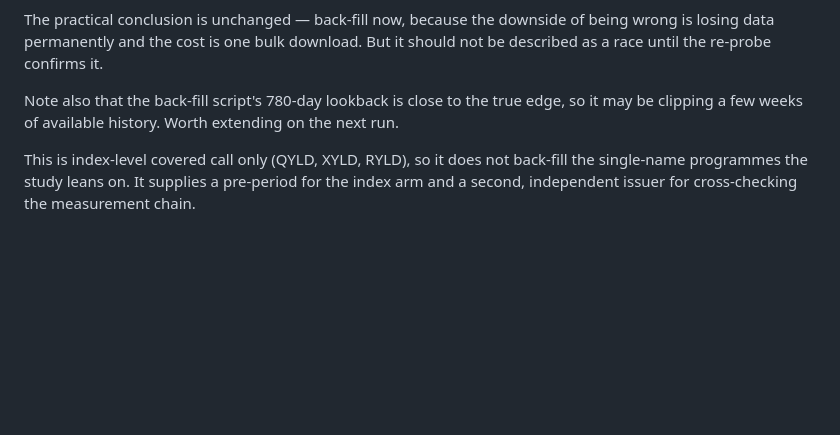
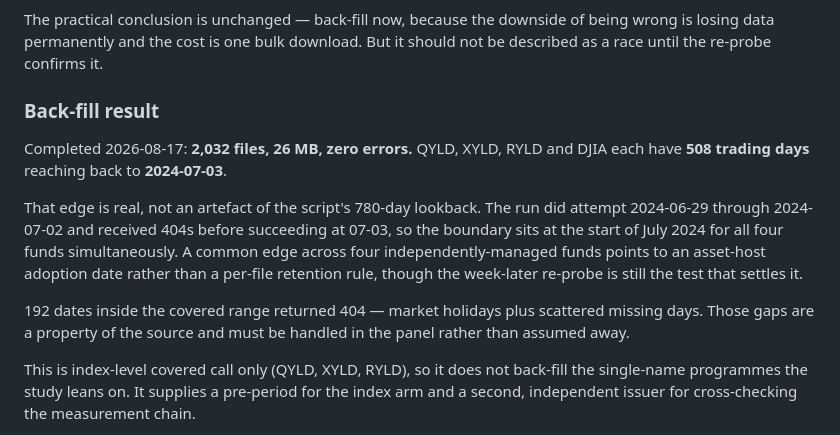
Before and after one commit to ITheClixs/known-flow-alpha, a Markdown page: docs/ISSUER_ENDPOINTS.md, the part around the change. Drawn GitHub-style; blank space fills up the shorter version.

Commit message:
docs: record completed Global X backfill, edge confirmed at 2024-07-03
2,032 files across QYLD, XYLD, RYLD and DJIA, 508 trading days each, zero
errors.

The 2024-07-03 boundary is genuine rather than a lookback artefact: the run
attempted the four preceding trading days and received 404s. All four funds
share the same edge, which points to an asset-host adoption date rather than
a per-file retention rule, weakening the expiry concern further. The
week-later re-probe still settles it.

192 dates inside the covered range are missing, holidays plus scattered gaps.
That is a property of the source and has to be handled in the panel.

```diff
--- a/docs/ISSUER_ENDPOINTS.md
+++ b/docs/ISSUER_ENDPOINTS.md
@@ -51,8 +51,21 @@ The practical conclusion is unchanged — back-fill now, because the downside of
 wrong is losing data permanently and the cost is one bulk download. But it should not
 be described as a race until the re-probe confirms it.
 
-Note also that the back-fill script's 780-day lookback is close to the true edge, so it
-may be clipping a few weeks of available history. Worth extending on the next run.
+### Back-fill result
+
+Completed 2026-08-17: **2,032 files, 26 MB, zero errors.** QYLD, XYLD, RYLD and DJIA
+each have **508 trading days** reaching back to **2024-07-03**.
+
+That edge is real, not an artefact of the script's 780-day lookback. The run did
+attempt 2024-06-29 through 2024-07-02 and received 404s before succeeding at 07-03, so
+the boundary sits at the start of July 2024 for all four funds simultaneously. A
+common edge across four independently-managed funds points to an asset-host adoption
+date rather than a per-file retention rule, though the week-later re-probe is still the
+test that settles it.
+
+192 dates inside the covered range returned 404 — market holidays plus scattered
+missing days. Those gaps are a property of the source and must be handled in the panel
+rather than assumed away.
 
 This is index-level covered call only (QYLD, XYLD, RYLD), so it does not back-fill the
 single-name programmes the study leans on. It supplies a pre-period for the index arm
```
